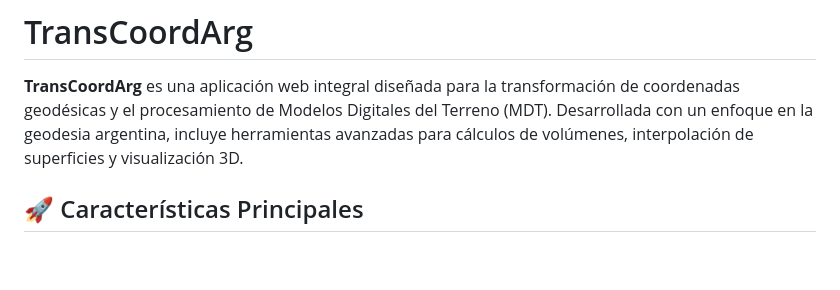
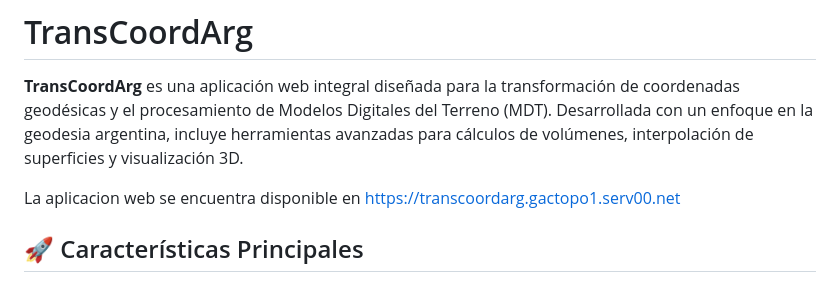
Before and after one commit to gactopo1/transcoordarg, a Markdown page: README.md, the part around the change. Rendered like a GitHub page; blank space fills up the shorter version.

Commit message:
Update README with web application link
Added a link to the web application in the README.

```diff
--- a/README.md
+++ b/README.md
@@ -1,6 +1,8 @@
 # TransCoordArg
 
 **TransCoordArg** es una aplicación web integral diseñada para la transformación de coordenadas geodésicas y el procesamiento de Modelos Digitales del Terreno (MDT). Desarrollada con un enfoque en la geodesia argentina, incluye herramientas avanzadas para cálculos de volúmenes, interpolación de superficies y visualización 3D.
+
+La aplicacion web se encuentra disponible en https://transcoordarg.gactopo1.serv00.net
 
 ## 🚀 Características Principales
 
```
